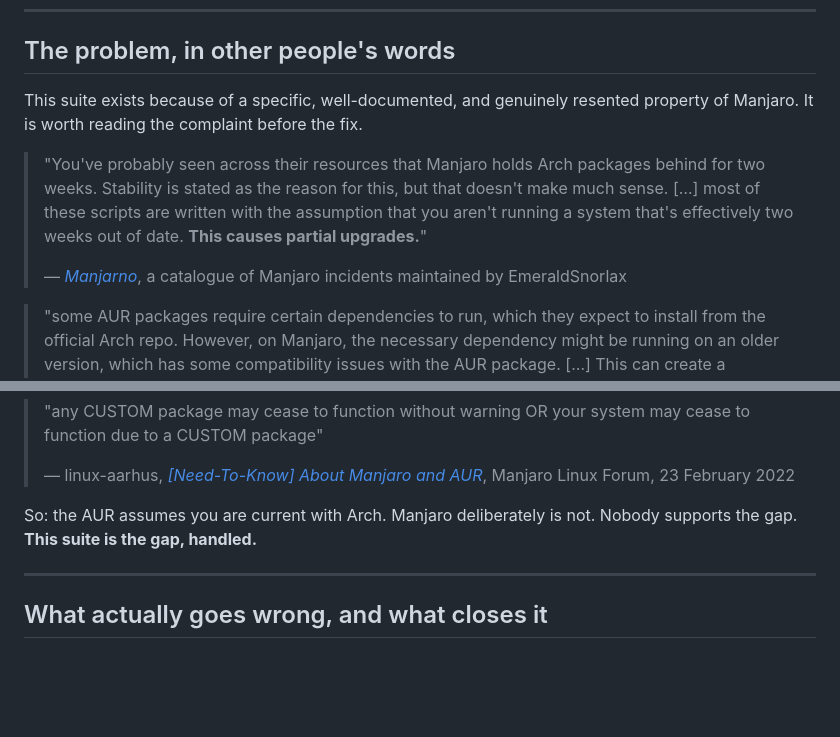
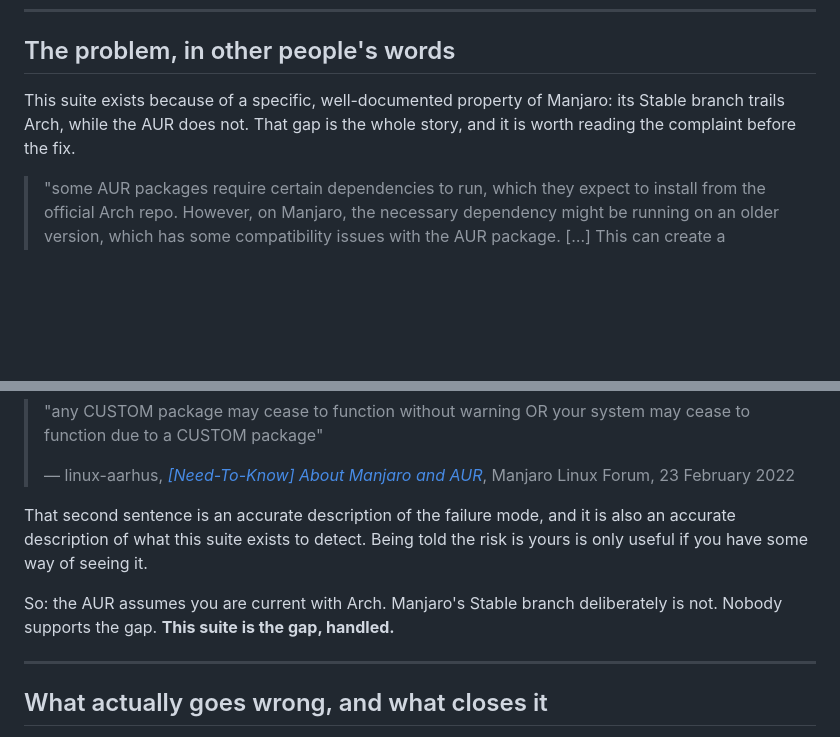
Before and after one commit to doug445/manjaro-safeaur-updater, a Markdown page: README.md, 2 parts joined by grey strips. Drawn GitHub-style; blank space fills up the shorter version.

Commit message:
Revise README for clarity on Manjaro compatibility issues
Clarify the purpose of the suite and its relation to Manjaro's Stable branch and Arch packages.

```diff
--- a/README.md
+++ b/README.md
@@ -21,17 +21,9 @@ device.
 
 ## The problem, in other people's words
 
-This suite exists because of a specific, well-documented, and genuinely
-resented property of Manjaro. It is worth reading the complaint before the fix.
-
-> "You've probably seen across their resources that Manjaro holds Arch packages
-> behind for two weeks. Stability is stated as the reason for this, but that
-> doesn't make much sense. […] most of these scripts are written with the
-> assumption that you aren't running a system that's effectively two weeks out
-> of date. **This causes partial upgrades.**"
->
-> — [*Manjarno*](https://manjarno.pages.dev/), a catalogue of Manjaro incidents
-> maintained by EmeraldSnorlax
+This suite exists because of a specific, well-documented property of Manjaro:
+its Stable branch trails Arch, while the AUR does not. That gap is the whole
+story, and it is worth reading the complaint before the fix.
 
 > "some AUR packages require certain dependencies to run, which they expect to
 > install from the official Arch repo. However, on Manjaro, the necessary
@@ -61,8 +53,13 @@ to fix it:
 > AUR*](https://forum.manjaro.org/t/need-to-know-about-manjaro-and-aur/103617),
 > Manjaro Linux Forum, 23 February 2022
 
-So: the AUR assumes you are current with Arch. Manjaro deliberately is not.
-Nobody supports the gap. **This suite is the gap, handled.**
+That second sentence is an accurate description of the failure mode, and it is
+also an accurate description of what this suite exists to detect. Being told
+the risk is yours is only useful if you have some way of seeing it.
+
+So: the AUR assumes you are current with Arch. Manjaro's Stable branch
+deliberately is not. Nobody supports the gap. **This suite is the gap,
+handled.**
 
 ---
 
```
